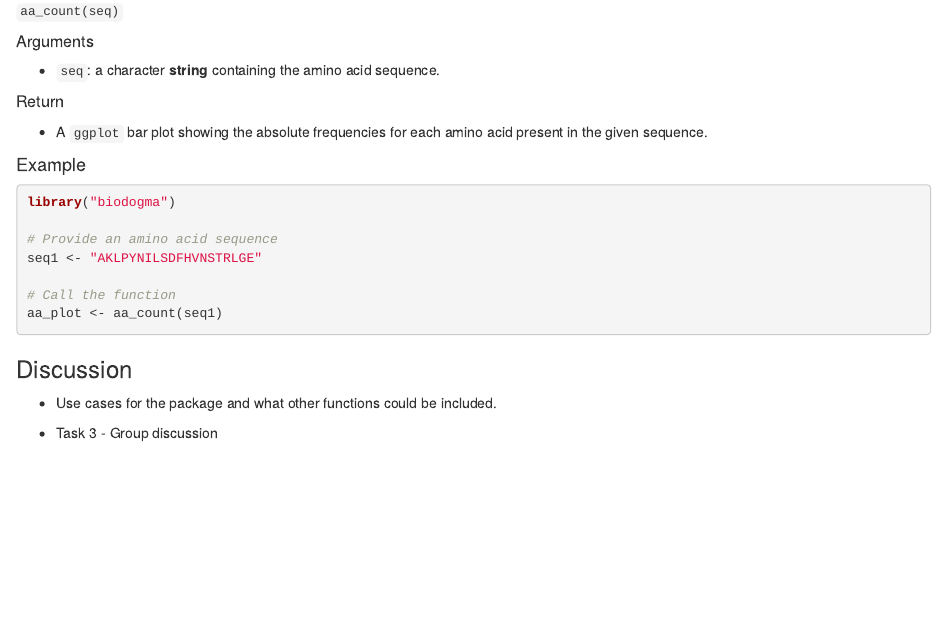
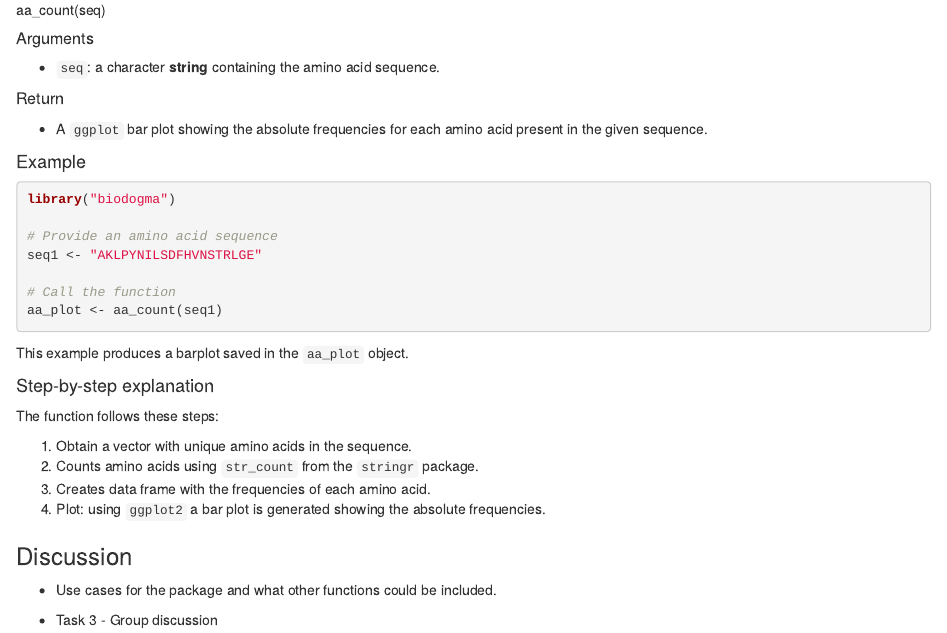
Before and after one commit to rforbiodatascience24/group_16_package, an R Markdown document (vignettes/biodogma.Rmd): the page in a window 1100 px wide, from 480 px down. Rendered offline with R 4.5, knitr and Pandoc, with nearby package versions; both versions are drawn in the output format of the newer one.

Commit message:
function 5 documentation done!

````diff
--- a/vignettes/biodogma.Rmd
+++ b/vignettes/biodogma.Rmd
@@ -1,6 +1,6 @@
 ---
 title: "biodogma"
-output: rmarkdown::pdf_document
+output: rmarkdown::html_document
 vignette: >
   %\VignetteIndexEntry{biodogma}
   %\VignetteEngine{knitr::rmarkdown}
@@ -38,8 +38,7 @@ Make sure to have the `stringr` and `ggplot2` packages installed.
 
 #### Usage
 
-`aa_count(seq)`
-
+aa_count(seq)
 
 ##### Arguments
 
@@ -61,6 +60,17 @@ seq1 <- "AKLPYNILSDFHVNSTRLGE"
 aa_plot <- aa_count(seq1)
 ```
 
+This example produces a barplot saved in the `aa_plot` object.
+
+#### Step-by-step explanation
+
+The function follows these steps:
+
+1.  Obtain a vector with unique amino acids in the sequence.
+2.  Counts amino acids using `str_count` from the `stringr` package.
+3.  Creates data frame with the frequencies of each amino acid.
+4.  Plot: using `ggplot2` a bar plot is generated showing the absolute frequencies.
+
 ### Discussion
 
 -   Use cases for the package and what other functions could be included.
````
